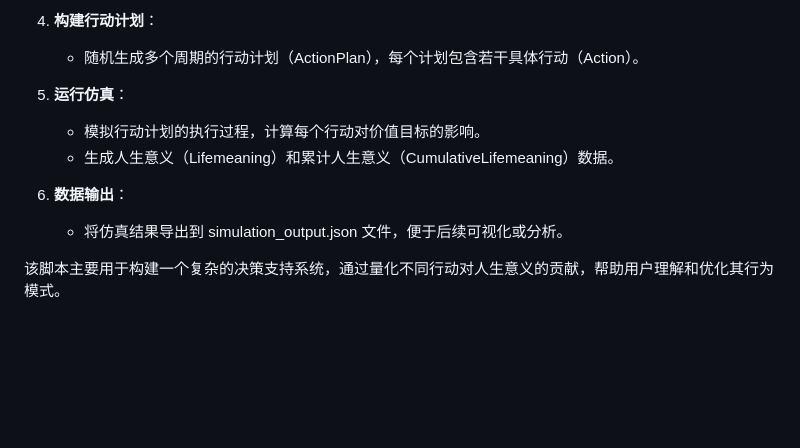
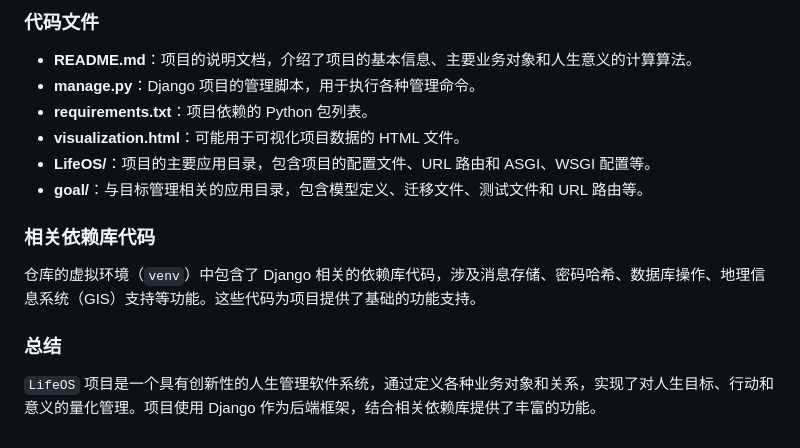
Before and after one commit to 15927134854/LifeOS, a Markdown page: README.md, the part around one of its changes. Drawn GitHub-style; blank space fills up the shorter version.

```diff
--- a/README.md
+++ b/README.md
@@ -163,12 +212,14 @@ lifeos_script.py 是一个用于构建和模拟价值目标体系的脚本，主
 
-4. **构建行动计划**：
-   - 随机生成多个周期的行动计划（ActionPlan），每个计划包含若干具体行动（Action）。
+### 代码文件
+- **README.md**：项目的说明文档，介绍了项目的基本信息、主要业务对象和人生意义的计算算法。
+- **manage.py**：Django 项目的管理脚本，用于执行各种管理命令。
+- **requirements.txt**：项目依赖的 Python 包列表。
+- **visualization.html**：可能用于可视化项目数据的 HTML 文件。
+- **LifeOS/**：项目的主要应用目录，包含项目的配置文件、URL 路由和 ASGI、WSGI 配置等。
+- **goal/**：与目标管理相关的应用目录，包含模型定义、迁移文件、测试文件和 URL 路由等。
 
-5. **运行仿真**：
-   - 模拟行动计划的执行过程，计算每个行动对价值目标的影响。
-   - 生成人生意义（Lifemeaning）和累计人生意义（CumulativeLifemeaning）数据。
+### 相关依赖库代码
+仓库的虚拟环境（`venv`）中包含了 Django 相关的依赖库代码，涉及消息存储、密码哈希、数据库操作、地理信息系统（GIS）支持等功能。这些代码为项目提供了基础的功能支持。
 
-6. **数据输出**：
-   - 将仿真结果导出到 simulation_output.json 文件，便于后续可视化或分析。
-
-该脚本主要用于构建一个复杂的决策支持系统，通过量化不同行动对人生意义的贡献，帮助用户理解和优化其行为模式。
+### 总结
+`LifeOS` 项目是一个具有创新性的人生管理软件系统，通过定义各种业务对象和关系，实现了对人生目标、行动和意义的量化管理。项目使用 Django 作为后端框架，结合相关依赖库提供了丰富的功能。
```
Also changed, not shown: other parts of README.md (+58 -9 lines).
